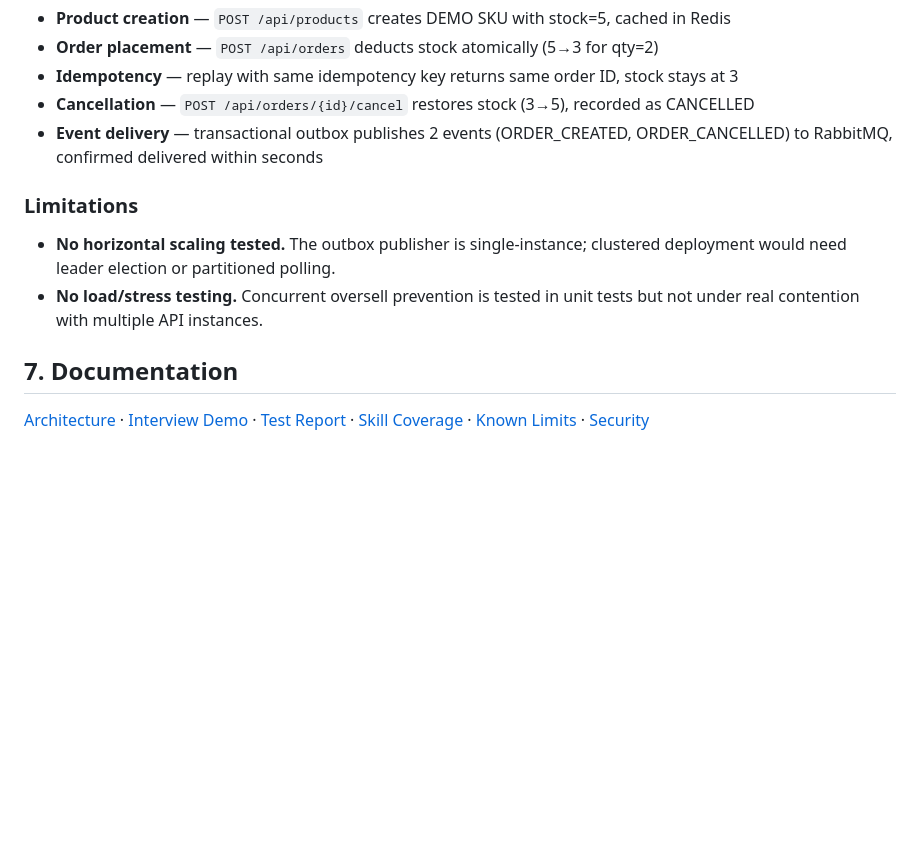
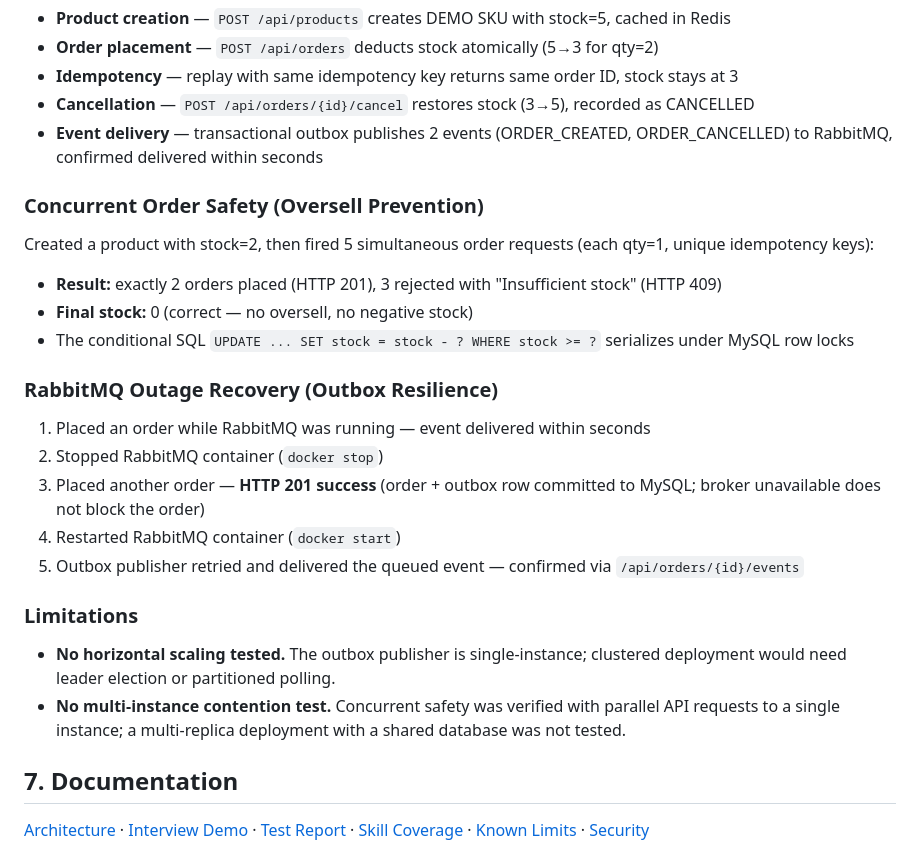
Before and after one commit to yi-wang-ai/java-order-inventory-platform, a Markdown page: README.md, the part around the change. Drawn GitHub-style; blank space fills up the shorter version.

Commit message:
docs: add concurrent safety and RabbitMQ outage recovery evidence
Tested with Docker Compose on macOS:
- Concurrent: 5 parallel orders on stock=2, exactly 2 placed, 3 rejected, no oversell
- RabbitMQ outage: order placed while broker down (outbox pattern), event delivered after restart

```diff
--- a/README.md
+++ b/README.md
@@ -100,10 +100,26 @@ Tested on macOS with Docker Desktop. Full stack (`docker compose up --build`) de
 - **Cancellation** — `POST /api/orders/{id}/cancel` restores stock (3→5), recorded as CANCELLED
 - **Event delivery** — transactional outbox publishes 2 events (ORDER_CREATED, ORDER_CANCELLED) to RabbitMQ, confirmed delivered within seconds
 
+### Concurrent Order Safety (Oversell Prevention)
+
+Created a product with stock=2, then fired 5 simultaneous order requests (each qty=1, unique idempotency keys):
+
+- **Result:** exactly 2 orders placed (HTTP 201), 3 rejected with "Insufficient stock" (HTTP 409)
+- **Final stock:** 0 (correct — no oversell, no negative stock)
+- The conditional SQL `UPDATE ... SET stock = stock - ? WHERE stock >= ?` serializes under MySQL row locks
+
+### RabbitMQ Outage Recovery (Outbox Resilience)
+
+1. Placed an order while RabbitMQ was running — event delivered within seconds
+2. Stopped RabbitMQ container (`docker stop`)
+3. Placed another order — **HTTP 201 success** (order + outbox row committed to MySQL; broker unavailable does not block the order)
+4. Restarted RabbitMQ container (`docker start`)
+5. Outbox publisher retried and delivered the queued event — confirmed via `/api/orders/{id}/events`
+
 ### Limitations
 
 - **No horizontal scaling tested.** The outbox publisher is single-instance; clustered deployment would need leader election or partitioned polling.
-- **No load/stress testing.** Concurrent oversell prevention is tested in unit tests but not under real contention with multiple API instances.
+- **No multi-instance contention test.** Concurrent safety was verified with parallel API requests to a single instance; a multi-replica deployment with a shared database was not tested.
 
 ## 7. Documentation
 
```
